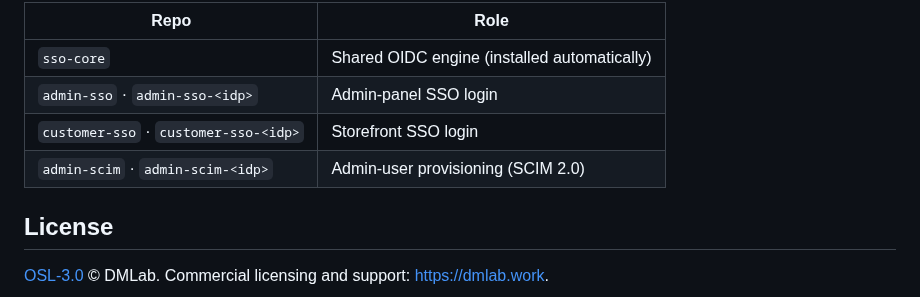
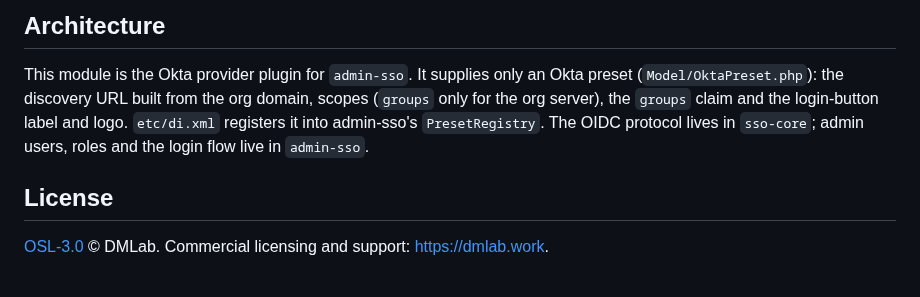
Before and after one commit to dmlab-work/module-admin-sso-okta, a Markdown page: README.md, the part around one of its changes. Rendered like a GitHub page.

```diff
--- a/README.md
+++ b/README.md
@@ -75,10 +60,10 @@ that module's README.
 
-| Repo | Role |
-|------|------|
-| `sso-core` | Shared OIDC engine (installed automatically) |
-| `admin-sso` · `admin-sso-<idp>` | Admin-panel SSO login |
-| `customer-sso` · `customer-sso-<idp>` | Storefront SSO login |
-| `admin-scim` · `admin-scim-<idp>` | Admin-user provisioning (SCIM 2.0) |
+## Architecture
+
+This module is the Okta provider plugin for `admin-sso`. It supplies only an Okta preset (`Model/OktaPreset.php`):
+the discovery URL built from the org domain, scopes (`groups` only for the org server), the `groups` claim and
+the login-button label and logo. `etc/di.xml` registers it into admin-sso's `PresetRegistry`. The OIDC protocol
+lives in `sso-core`; admin users, roles and the login flow live in `admin-sso`.
 
 ## License
 
```
Also changed, not shown: other parts of README.md (+30 -45 lines), .github/images/config.png (added), 5 other files.
